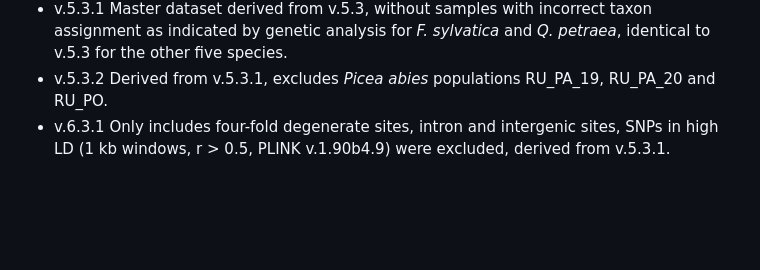
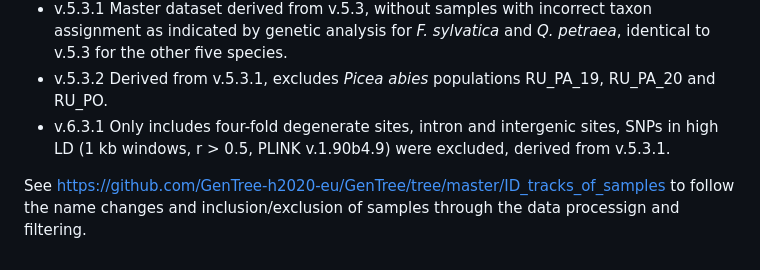
Before and after one commit to GenTree-h2020-eu/GenTree, a Markdown page: README.md, the part around the change. Rendered like a GitHub page; blank space fills up the shorter version.

```diff
--- a/README.md
+++ b/README.md
@@ -38,3 +38,5 @@ As different types of analyses require SNP sets curated and filtered based on th
 - v.5.3.1 Master dataset derived from v.5.3, without samples with incorrect taxon assignment as indicated by genetic analysis for _F. sylvatica_ and _Q. petraea_, identical to v.5.3 for the other five species.
 - v.5.3.2 Derived from v.5.3.1, excludes _Picea abies_ populations RU_PA_19, RU_PA_20 and RU_PO.
 - v.6.3.1 Only includes four-fold degenerate sites, intron and intergenic sites, SNPs in high LD (1 kb windows, r > 0.5, PLINK v.1.90b4.9) were excluded, derived from v.5.3.1.
+
+See https://github.com/GenTree-h2020-eu/GenTree/tree/master/ID_tracks_of_samples to follow the name changes and inclusion/exclusion of samples through the data processign and filtering.
```
